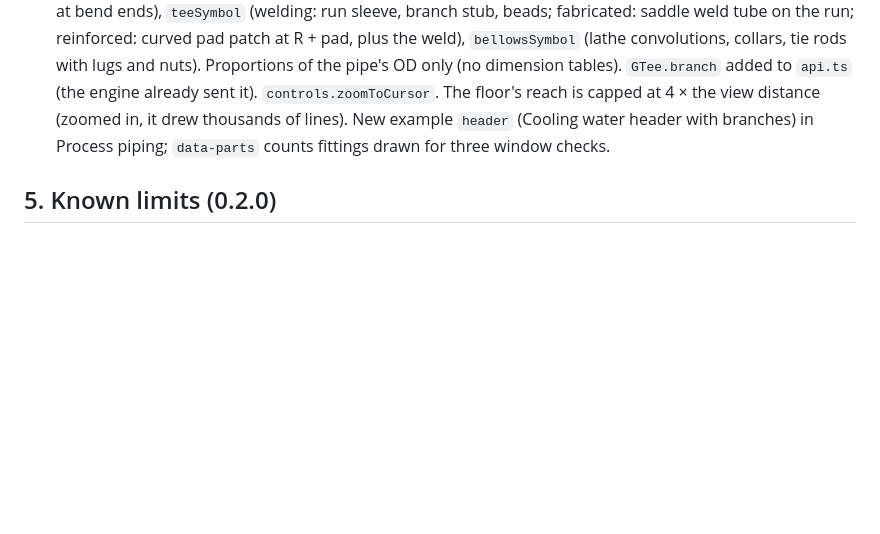
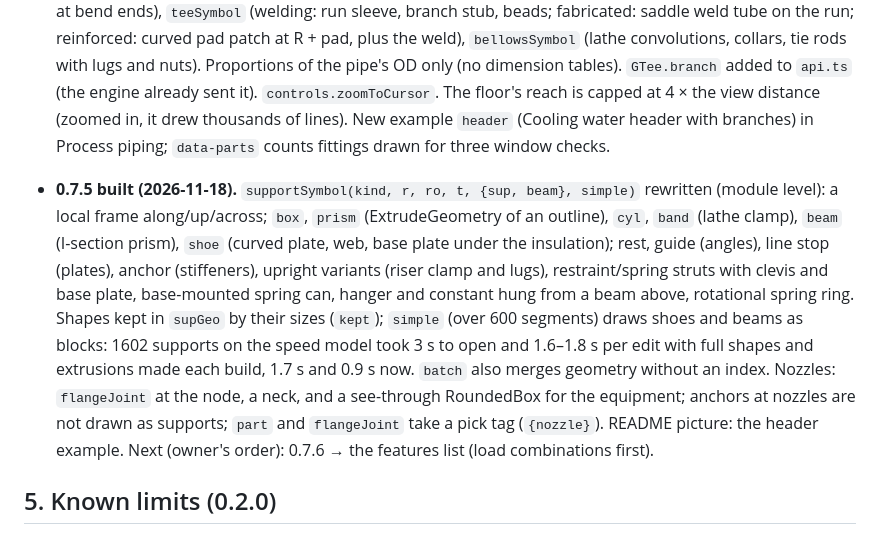
Before and after one commit to Edgar-Mendonca/Datum-Pipe, a Markdown page: docs/MEMORY.md, the part around one of its changes. GitHub-like rendering; blank space fills up the shorter version.

```diff
--- a/docs/MEMORY.md
+++ b/docs/MEMORY.md
@@ -575,6 +575,8 @@ Order when it starts: 1, 2, 3, 7 first (useful with outside layout tools too); 4
 
 - **0.7.4 built (2026-11-18).** `view3d.tsx`: `FM` materials once per build; `part` (a +Y-made mesh turned and placed), `flangeJoint` (pair or one flange: discs, weld-neck hubs or slip-on collars, gasket, `boltCount` bolts by diameter, hex nuts), `rigidSymbol` (flange, slip-on, gate valve with bonnet, yoke, stem and wheel; other rigid = body between flanges), `reducerGeo` (lathe, smoothstep shoulder, cached by `keep`), `bead` (torus weld at bend ends), `teeSymbol` (welding: run sleeve, branch stub, beads; fabricated: saddle weld tube on the run; reinforced: curved pad patch at R + pad, plus the weld), `bellowsSymbol` (lathe convolutions, collars, tie rods with lugs and nuts). Proportions of the pipe's OD only (no dimension tables). `GTee.branch` added to `api.ts` (the engine already sent it). `controls.zoomToCursor`. The floor's reach is capped at 4 × the view distance (zoomed in, it drew thousands of lines). New example `header` (Cooling water header with branches) in Process piping; `data-parts` counts fittings drawn for three window checks.
 
+- **0.7.5 built (2026-11-18).** `supportSymbol(kind, r, ro, t, {sup, beam}, simple)` rewritten (module level): a local frame along/up/across; `box`, `prism` (ExtrudeGeometry of an outline), `cyl`, `band` (lathe clamp), `beam` (I-section prism), `shoe` (curved plate, web, base plate under the insulation); rest, guide (angles), line stop (plates), anchor (stiffeners), upright variants (riser clamp and lugs), restraint/spring struts with clevis and base plate, base-mounted spring can, hanger and constant hung from a beam above, rotational spring ring. Shapes kept in `supGeo` by their sizes (`kept`); `simple` (over 600 segments) draws shoes and beams as blocks: 1602 supports on the speed model took 3 s to open and 1.6–1.8 s per edit with full shapes and extrusions made each build, 1.7 s and 0.9 s now. `batch` also merges geometry without an index. Nozzles: `flangeJoint` at the node, a neck, and a see-through RoundedBox for the equipment; anchors at nozzles are not drawn as supports; `part` and `flangeJoint` take a pick tag (`{nozzle}`). README picture: the header example. Next (owner's order): 0.7.6 → the features list (load combinations first).
+
 ## 5. Known limits (0.2.0)
 
 - One-way supports are rests only (+Y); a guide or restraint with a gap acts both ways.
```
Also changed, not shown: other parts of docs/MEMORY.md (+1 -1 lines), CHANGELOG.md (+18 -0 lines), README.md (+2 -1 lines), docs/verification/0.7.5.md (added, +117 -0 lines), docs/images/model-stress.png, 6 other files.
